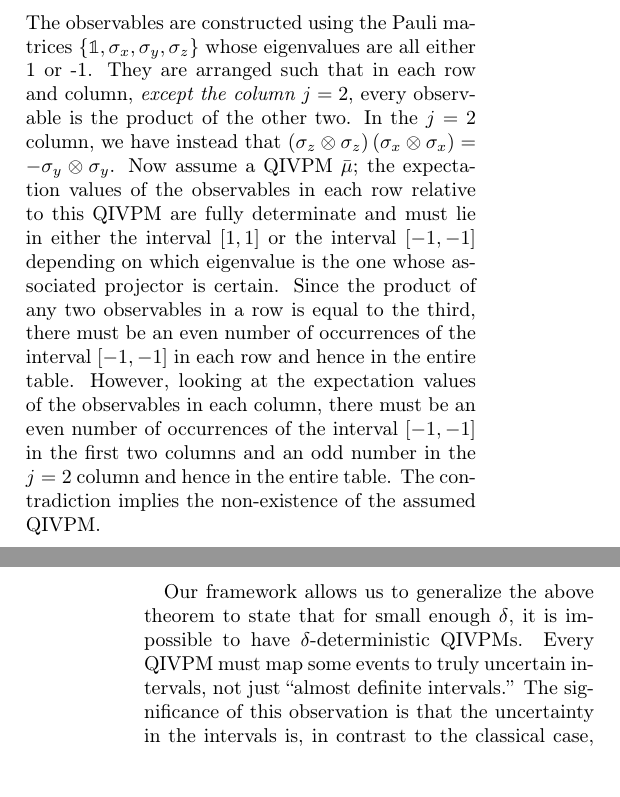
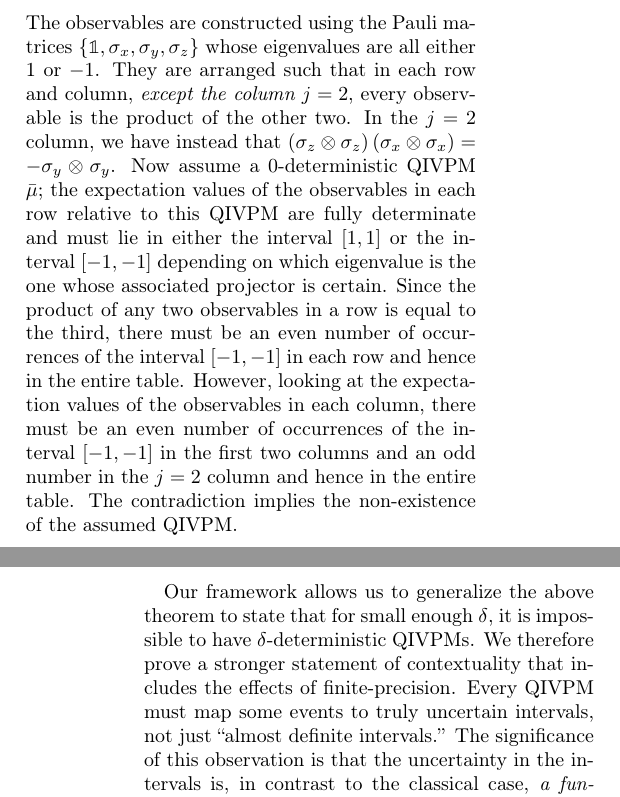
Before and after one commit to yuttai/Contextuality-and-Nonlocality-in-Discrete-Quantum-Theory, a LaTeX paper (prop_letter.tex): two parts of the columns of pages 6 and 7 of 9, joined at a grey line, cut so that both start at the same text. Compiled offline with pdfLaTeX.

Commit message:
prop_letter.tex \section{Kochen-Specker} Add the suggestions from Gerardo...

```diff
--- a/prop_letter.tex
+++ b/prop_letter.tex
@@ -681,12 +681,12 @@ $i=2~$ & $\sigma_{x}\otimes\sigma_{z}$  & $\sigma_{z}\otimes\sigma_{x}$  & $\sig
 
 \noindent The observables are constructed using the Pauli matrices
 $\left\{ \mathbb{1},\sigma_{x},\sigma_{y},\sigma_{z}\right\}$ whose
-eigenvalues are all either 1 or -1. They are arranged such that in
+eigenvalues are all either 1 or $-1$. They are arranged such that in
 each row and column, \emph{except the column $j=2$}, every observable
 is the product of the other two. In the $j=2$ column, we have instead
 that
 $\left(\sigma_{z}\otimes\sigma_{z}\right)\left(\sigma_{x}\otimes\sigma_{x}\right)=-\sigma_{y}\otimes\sigma_{y}$. Now
-assume a QIVPM ${\bar{\mu}}$; the expectation values of the
+assume a 0-deterministic QIVPM ${\bar{\mu}}$; the expectation values of the
 observables in each row relative to this QIVPM are fully determinate
 and must lie in either the interval $[1,1]$ or the interval $[-1,-1]$
 depending on which eigenvalue is the one whose associated projector is
@@ -766,7 +766,9 @@ assumed QIVPM.
 
 Our framework allows us to generalize the above theorem to state that
 for small enough $\delta$, it is impossible to have
-$\delta$-deterministic QIVPMs. Every QIVPM must map some events to
+$\delta$-deterministic QIVPMs. We therefore prove a stronger statement of
+contextuality that includes the effects of finite-precision.
+Every QIVPM must map some events to
 truly uncertain intervals, not just ``almost definite intervals.'' The
 significance of this observation is that the uncertainty in the
 intervals is, in contrast to the classical case, \emph{a fundamental
```
Also changed, not shown: prop_letter.tex (2 more changed lines), 1 other file.
